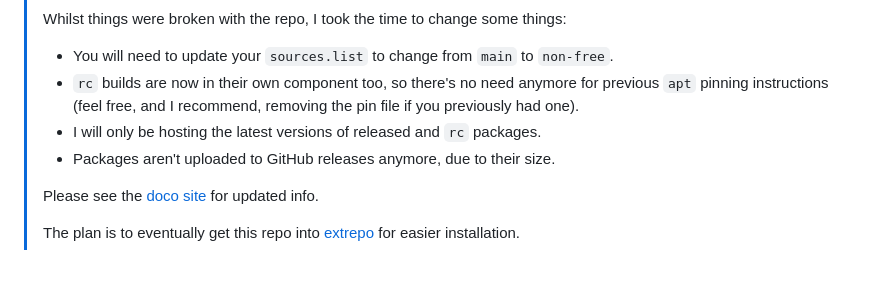
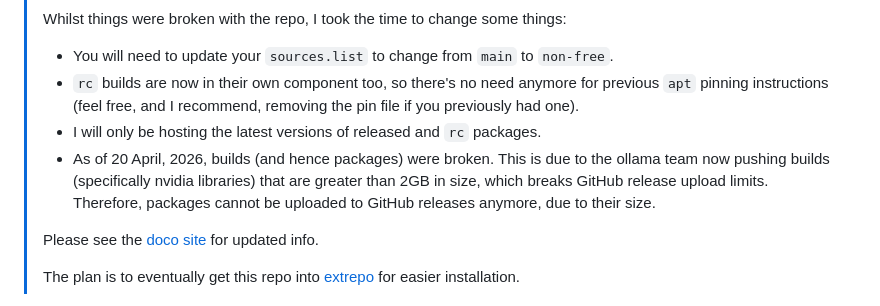
Before and after one commit to lingfish/ollama-deb, a Markdown page: README.md, the part around the change. GitHub-like rendering; blank space fills up the shorter version.

Commit message:
Update README with package upload size issue
Clarified the issue with package uploads to GitHub releases due to size limitations.

```diff
--- a/README.md
+++ b/README.md
@@ -7,7 +7,8 @@
 > - `rc` builds are now in their own component too, so there's no need anymore for previous `apt` pinning instructions
 > (feel free, and I recommend, removing the pin file if you previously had one).
 > - I will only be hosting the latest versions of released and `rc` packages.
-> - Packages aren't uploaded to GitHub releases anymore, due to their size.
+> - As of 20 April, 2026, builds (and hence packages) were broken. This is due to the ollama team now pushing builds (specifically nvidia libraries) that are greater than 2GB in size,
+> which breaks GitHub release upload limits. Therefore, packages cannot be uploaded to GitHub releases anymore, due to their size.
 >
 > Please see the [doco site](https://lingfish.github.io/ollama-deb/) for updated info.
 >
```
